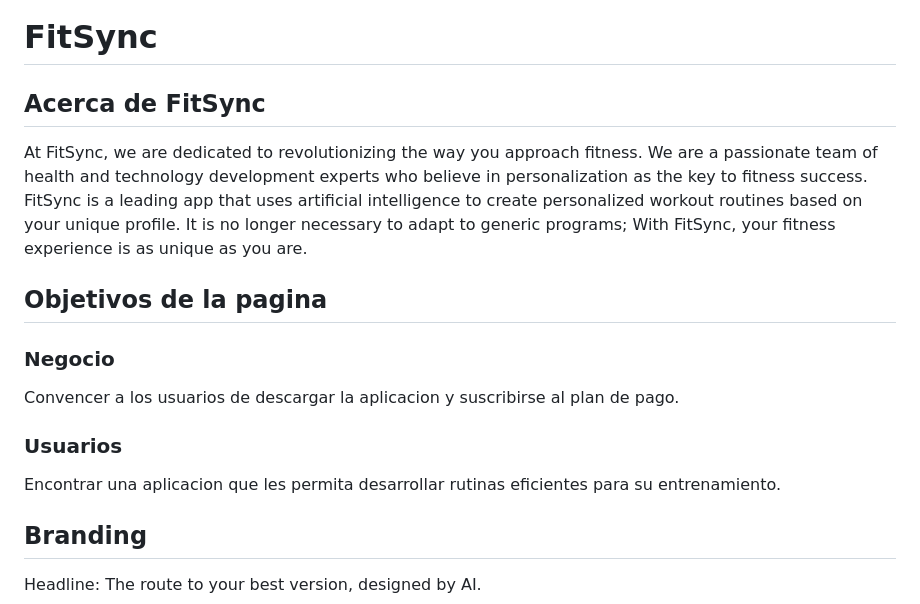
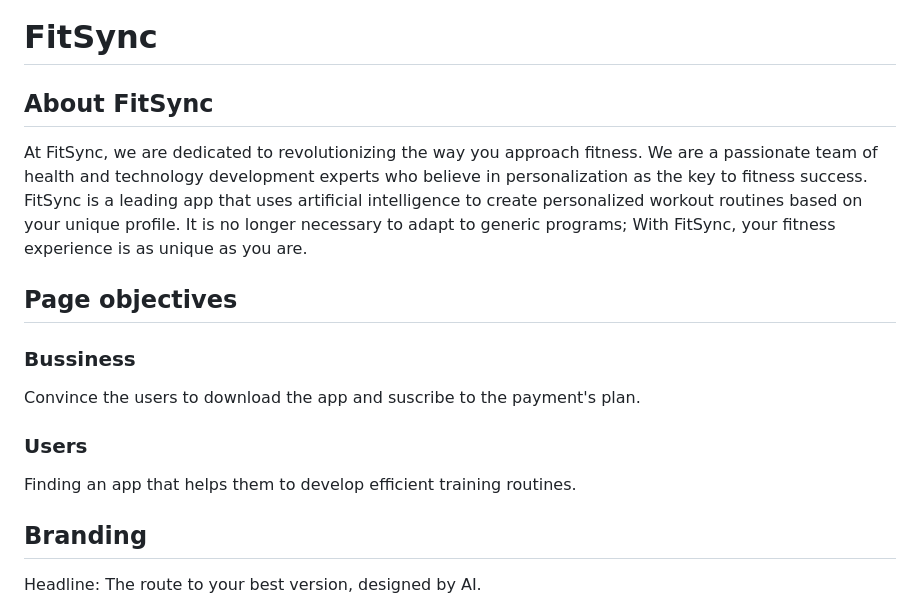
Before and after one commit to lautaromateol/fitsync-landing, a Markdown page: readme.md, the part around the change. Rendered like a GitHub page.

```diff
--- a/readme.md
+++ b/readme.md
@@ -1,18 +1,18 @@
 # FitSync
 
-## Acerca de FitSync
+## About FitSync
 
 At FitSync, we are dedicated to revolutionizing the way you approach fitness. We are a passionate team of health and technology development experts who believe in personalization as the key to fitness success. FitSync is a leading app that uses artificial intelligence to create personalized workout routines based on your unique profile. It is no longer necessary to adapt to generic programs; With FitSync, your fitness experience is as unique as you are.
 
-## Objetivos de la pagina
+## Page objectives
 
-### Negocio
+### Bussiness
 
-Convencer a los usuarios de descargar la aplicacion y suscribirse al plan de pago.
+Convince the users to download the app and suscribe to the payment's plan.
 
-### Usuarios
+### Users
 
-Encontrar una aplicacion que les permita desarrollar rutinas eficientes para su entrenamiento.
+Finding an app that helps them to develop efficient training routines.
 
 ## Branding
 
```
